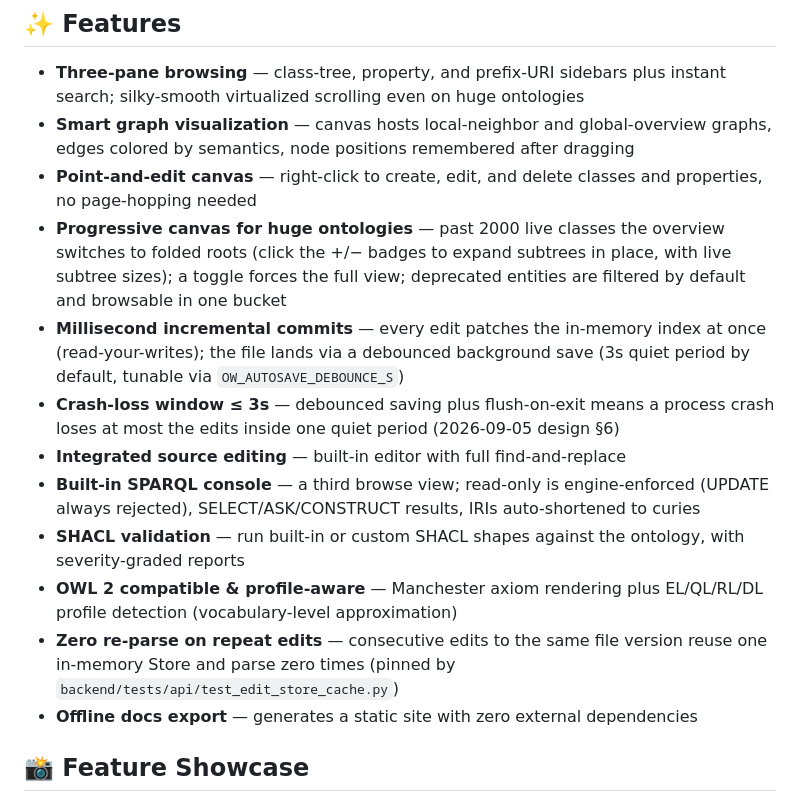
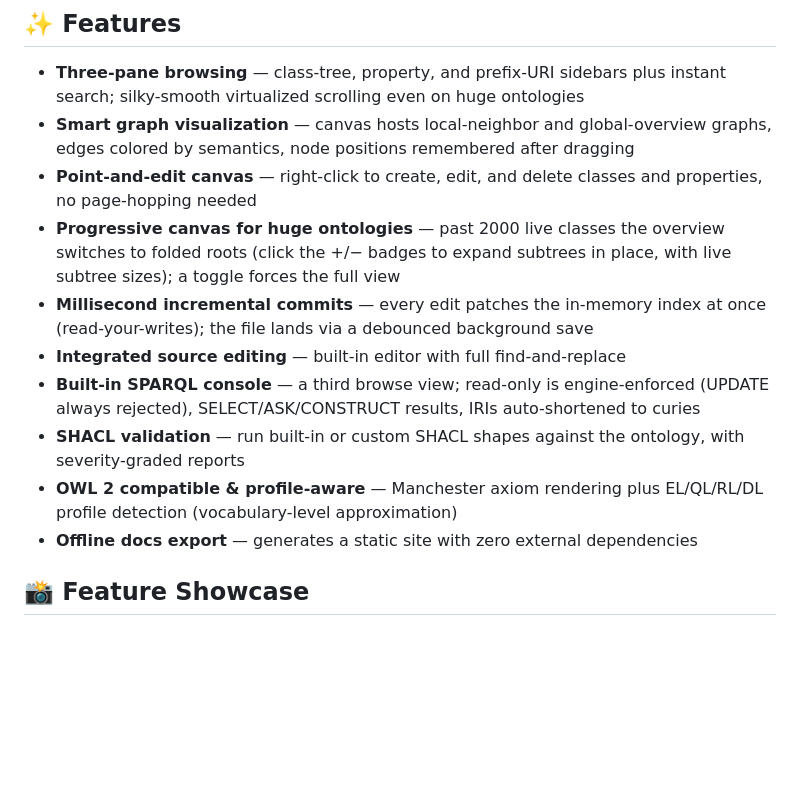
Before and after one commit to skymacro111666/Ontology-Workbench, a Markdown page: assets/README/README.en.md, the part around the change. Rendered like a GitHub page; blank space fills up the shorter version.

```diff
--- a/assets/README/README.en.md
+++ b/assets/README/README.en.md
@@ -18,14 +18,12 @@
 - **Three-pane browsing** — class-tree, property, and prefix-URI sidebars plus instant search; silky-smooth virtualized scrolling even on huge ontologies
 - **Smart graph visualization** — canvas hosts local-neighbor and global-overview graphs, edges colored by semantics, node positions remembered after dragging
 - **Point-and-edit canvas** — right-click to create, edit, and delete classes and properties, no page-hopping needed
-- **Progressive canvas for huge ontologies** — past 2000 live classes the overview switches to folded roots (click the +/− badges to expand subtrees in place, with live subtree sizes); a toggle forces the full view; deprecated entities are filtered by default and browsable in one bucket
-- **Millisecond incremental commits** — every edit patches the in-memory index at once (read-your-writes); the file lands via a debounced background save (3s quiet period by default, tunable via `OW_AUTOSAVE_DEBOUNCE_S`)
-- **Crash-loss window ≤ 3s** — debounced saving plus flush-on-exit means a process crash loses at most the edits inside one quiet period (2026-09-05 design §6)
+- **Progressive canvas for huge ontologies** — past 2000 live classes the overview switches to folded roots (click the +/− badges to expand subtrees in place, with live subtree sizes); a toggle forces the full view
+- **Millisecond incremental commits** — every edit patches the in-memory index at once (read-your-writes); the file lands via a debounced background save
 - **Integrated source editing** — built-in editor with full find-and-replace
 - **Built-in SPARQL console** — a third browse view; read-only is engine-enforced (UPDATE always rejected), SELECT/ASK/CONSTRUCT results, IRIs auto-shortened to curies
 - **SHACL validation** — run built-in or custom SHACL shapes against the ontology, with severity-graded reports
 - **OWL 2 compatible & profile-aware** — Manchester axiom rendering plus EL/QL/RL/DL profile detection (vocabulary-level approximation)
-- **Zero re-parse on repeat edits** — consecutive edits to the same file version reuse one in-memory Store and parse zero times (pinned by `backend/tests/api/test_edit_store_cache.py`)
 - **Offline docs export** — generates a static site with zero external dependencies
 
 ## 📸 Feature Showcase
```
Also changed, not shown: README.md (+2 -4 lines).
